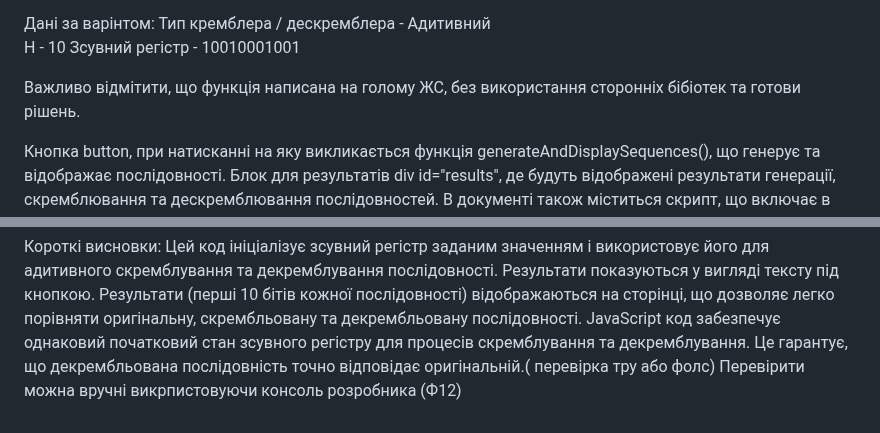
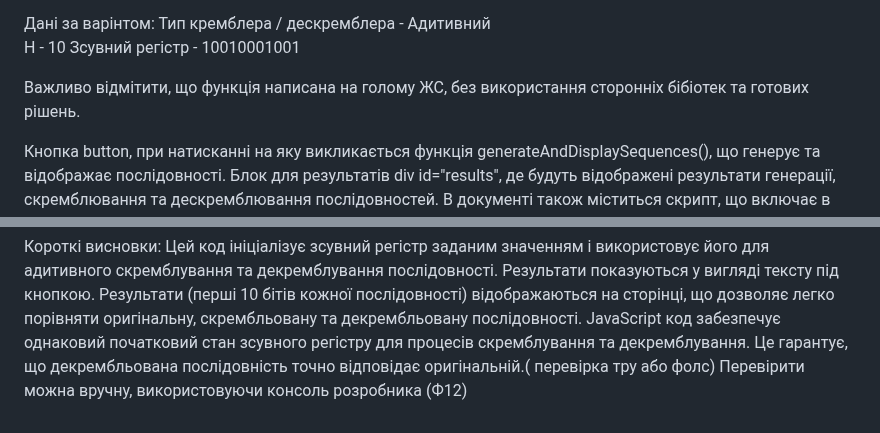
Before and after one commit to RomenaRolana/TelecomLab1, a Markdown page: README.md, 2 parts joined by grey strips. Rendered like a GitHub page.

```diff
--- a/README.md
+++ b/README.md
@@ -17,7 +17,7 @@
 Н - 10
 Зсувний регістр - 10010001001
 
-Важливо відмітити, що функція написана на голому ЖС, без використання сторонніх бібіотек та готови рішень.
+Важливо відмітити, що функція написана на голому ЖС, без використання сторонніх бібіотек та готових рішень.
 
 Кнопка button, при натисканні на яку викликається функція generateAndDisplaySequences(), що генерує та відображає послідовності.
 Блок для результатів div id="results", де будуть відображені результати генерації, скремблювання та дескремблювання послідовностей.
@@ -32,4 +32,4 @@ generateAndDisplaySequences() - інтегрує вищезазначені фу
 Цей код ініціалізує зсувний регістр заданим значенням і використовує його для адитивного скремблування та декремблування послідовності. Результати показуються у вигляді тексту під кнопкою.
 Результати (перші 10 бітів кожної послідовності) відображаються на сторінці, що дозволяє легко порівняти оригінальну, скрембльовану та декрембльовану послідовності.
 JavaScript код забезпечує однаковий початковий стан зсувного регістру для процесів скремблування та декремблування. Це гарантує, що декрембльована послідовність точно відповідає оригінальній.( перевірка тру або фолс)
-Перевірити можна вручні викрпистовуючи консоль розробника (Ф12)
+Перевірити можна вручну, використовуючи консоль розробника (Ф12)
```
